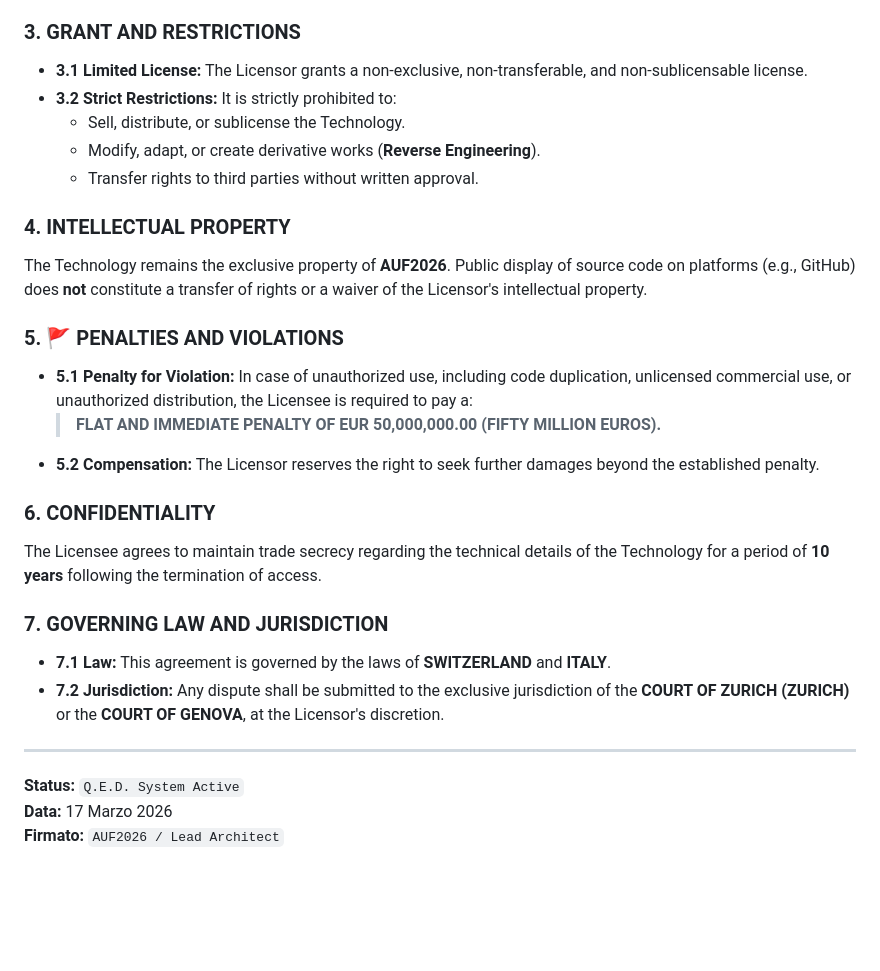
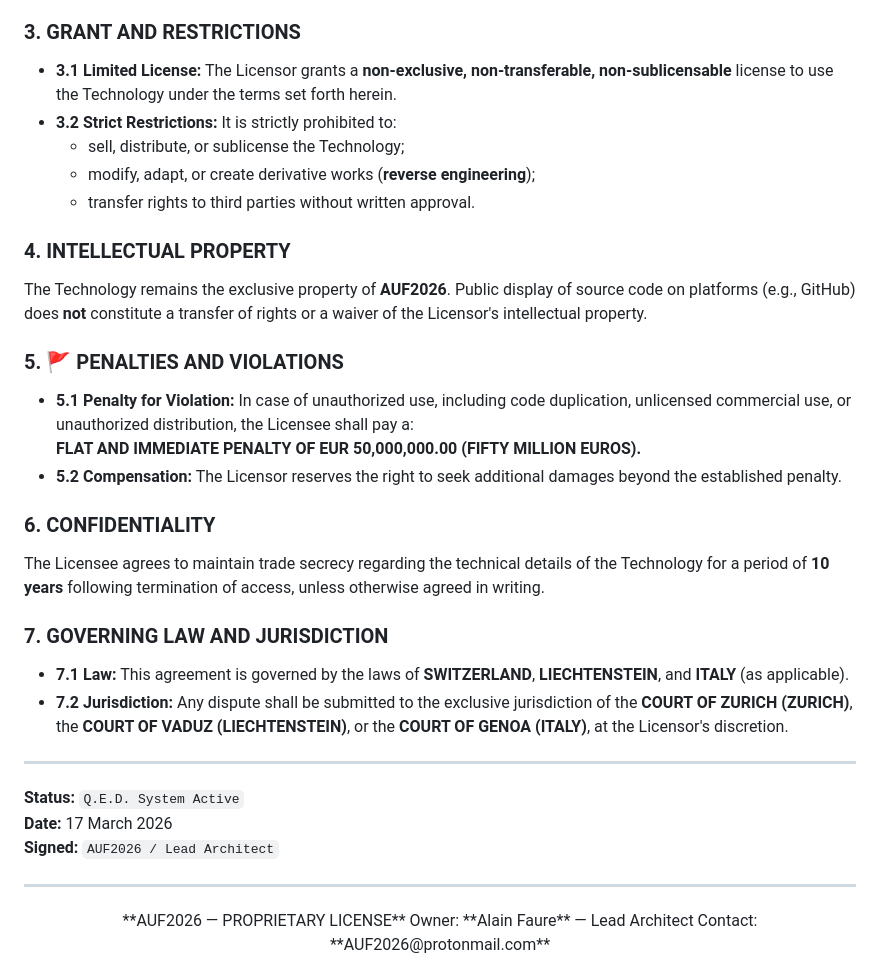
Before and after one commit to AUF2026/WYP_system, a Markdown page: license.md, the part around one of its changes. Drawn GitHub-style; blank space fills up the shorter version.

```diff
--- a/license.md
+++ b/license.md
@@ -53,27 +55,36 @@ This license agreement (the "License") governs the use of the software and techn
 
 ### 3. GRANT AND RESTRICTIONS
-*   **3.1 Limited License:** The Licensor grants a non-exclusive, non-transferable, and non-sublicensable license.
-*   **3.2 Strict Restrictions:** It is strictly prohibited to:
-    *   Sell, distribute, or sublicense the Technology.
-    *   Modify, adapt, or create derivative works (**Reverse Engineering**).
-    *   Transfer rights to third parties without written approval.
+- **3.1 Limited License:** The Licensor grants a **non-exclusive, non-transferable, non-sublicensable** license to use the Technology under the terms set forth herein.
+- **3.2 Strict Restrictions:** It is strictly prohibited to:
+  - sell, distribute, or sublicense the Technology;
+  - modify, adapt, or create derivative works (**reverse engineering**);
+  - transfer rights to third parties without written approval.
 
 ### 4. INTELLECTUAL PROPERTY
 The Technology remains the exclusive property of **AUF2026**. Public display of source code on platforms (e.g., GitHub) does **not** constitute a transfer of rights or a waiver of the Licensor's intellectual property.
 
 ### 5. 🚩 PENALTIES AND VIOLATIONS
-*   **5.1 Penalty for Violation:** In case of unauthorized use, including code duplication, unlicensed commercial use, or unauthorized distribution, the Licensee is required to pay a:
-    > **FLAT AND IMMEDIATE PENALTY OF EUR 50,000,000.00 (FIFTY MILLION EUROS).**
-*   **5.2 Compensation:** The Licensor reserves the right to seek further damages beyond the established penalty.
+- **5.1 Penalty for Violation:** In case of unauthorized use, including code duplication, unlicensed commercial use, or unauthorized distribution, the Licensee shall pay a:
+  **FLAT AND IMMEDIATE PENALTY OF EUR 50,000,000.00 (FIFTY MILLION EUROS).**
+- **5.2 Compensation:** The Licensor reserves the right to seek additional damages beyond the established penalty.
 
 ### 6. CONFIDENTIALITY
-The Licensee agrees to maintain trade secrecy regarding the technical details of the Technology for a period of **10 years** following the termination of access.
+The Licensee agrees to maintain trade secrecy regarding the technical details of the Technology for a period of **10 years** following termination of access, unless otherwise agreed in writing.
 
 ### 7. GOVERNING LAW AND JURISDICTION
-*   **7.1 Law:** This agreement is governed by the laws of **SWITZERLAND** and **ITALY**.
-*   **7.2 Jurisdiction:** Any dispute shall be submitted to the exclusive jurisdiction of the **COURT OF ZURICH (ZURICH)** or the **COURT OF GENOVA**, at the Licensor's discretion.
+- **7.1 Law:** This agreement is governed by the laws of **SWITZERLAND**, **LIECHTENSTEIN**, and **ITALY** (as applicable).
+- **7.2 Jurisdiction:** Any dispute shall be submitted to the exclusive jurisdiction of the **COURT OF ZURICH (ZURICH)**, the **COURT OF VADUZ (LIECHTENSTEIN)**, or the **COURT OF GENOA (ITALY)**, at the Licensor's discretion.
 
 ---
+
 **Status:** `Q.E.D. System Active`
-**Data:** 17 Marzo 2026
-**Firmato:** `AUF2026 / Lead Architect`
+**Date:** 17 March 2026
+**Signed:** `AUF2026 / Lead Architect`
+
+---
+
+<div align="center">
+  **AUF2026 — PROPRIETARY LICENSE**
+  Owner: **Alain Faure** — Lead Architect
+  Contact: **AUF2026@protonmail.com**
+</div>
```
Also changed, not shown: other parts of license.md (+25 -23 lines).
